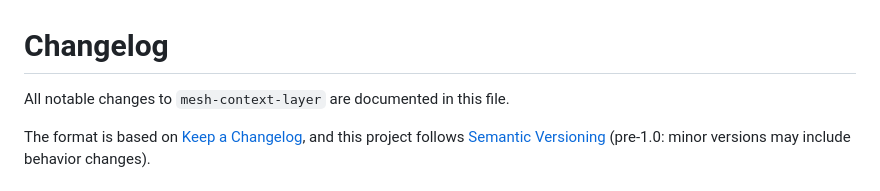
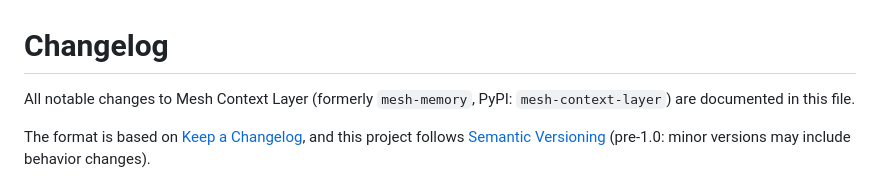
Before and after one commit to billighost/Mesh, a Markdown page: CHANGELOG.md, the part around the change. GitHub-like rendering.

```diff
--- a/CHANGELOG.md
+++ b/CHANGELOG.md
@@ -1,6 +1,6 @@
 # Changelog
 
-All notable changes to `mesh-context-layer` are documented in this file.
+All notable changes to Mesh Context Layer (formerly `mesh-memory`, PyPI: `mesh-context-layer`) are documented in this file.
 
 The format is based on [Keep a Changelog](https://keepachangelog.com/en/1.1.0/), and this project follows [Semantic Versioning](https://semver.org/spec/v2.0.0.html) (pre-1.0: minor versions may include behavior changes).
 
```
Also changed, not shown: README.md (+5 -3 lines).
